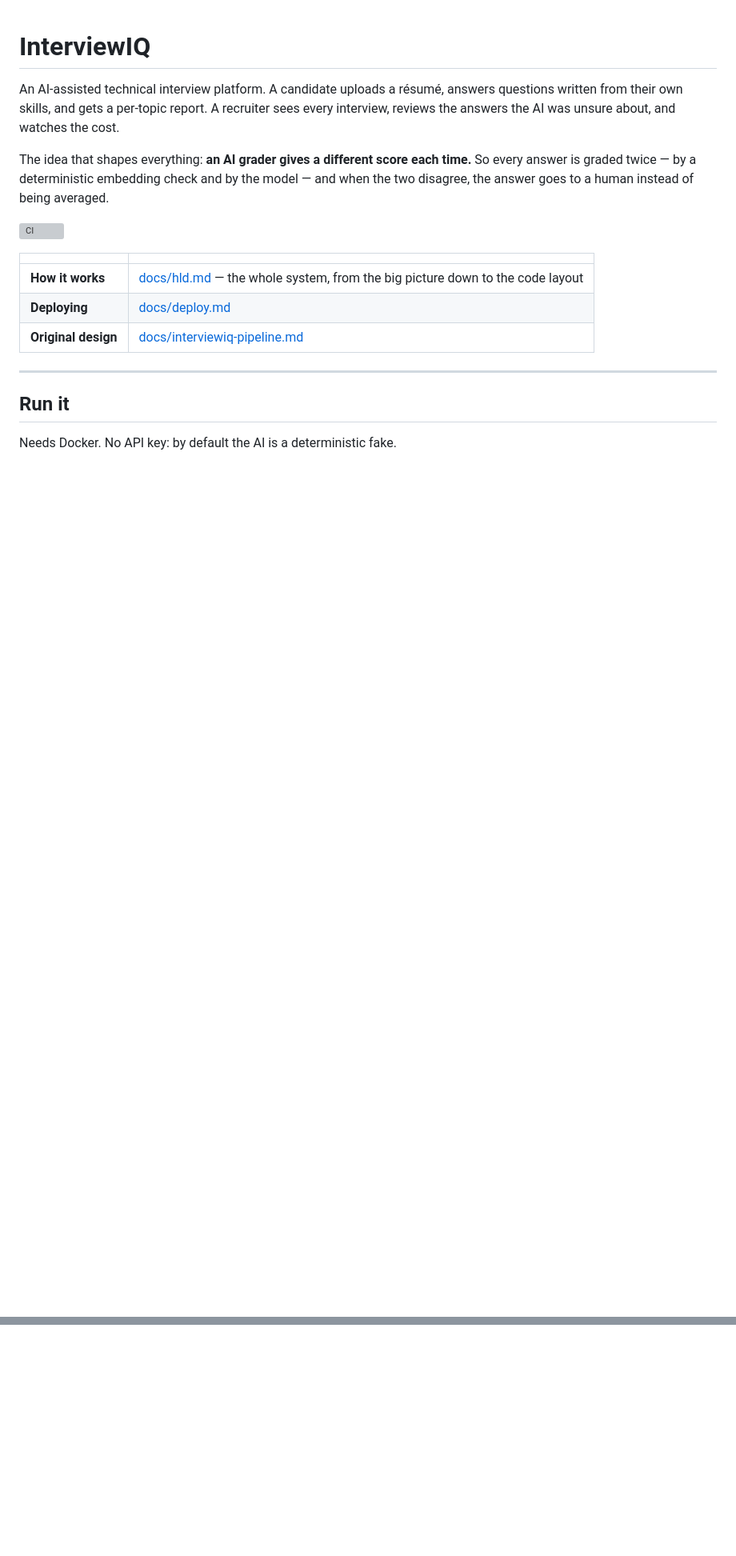
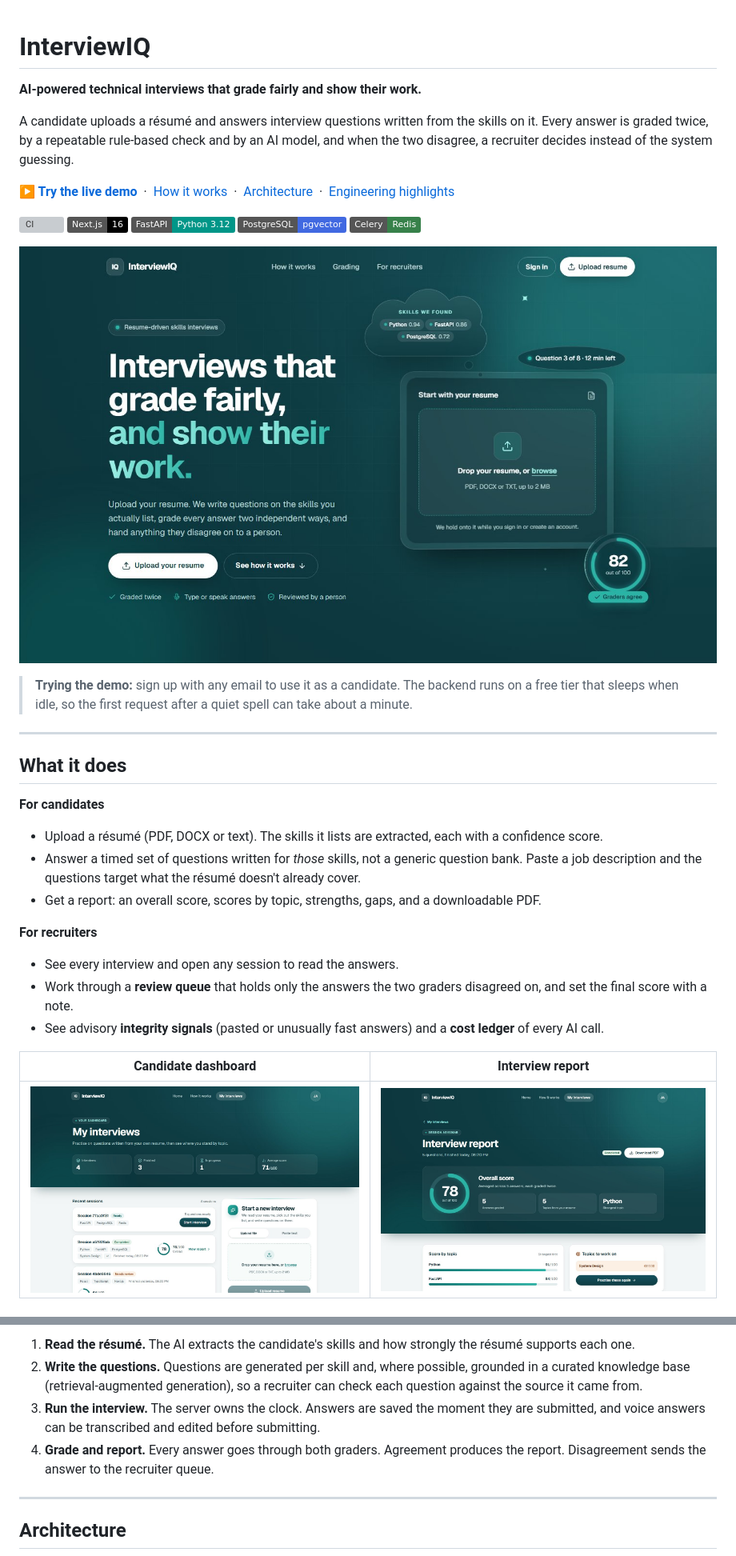
Before and after one commit to EshaAam/InterviewIQ, a Markdown page: README.md, 2 parts joined by grey strips. Shown at 80% size. Rendered like a GitHub page; pictures changed too: .github/assets/dashboard.jpg (added), .github/assets/landing.jpg (added), .github/assets/report.jpg (added); badges without logos; blank space fills up the shorter version; grey boxes are pictures that could not be loaded.

Commit message:
rewrite the readme with screenshots and the live link

```diff
--- a/README.md
+++ b/README.md
@@ -1,23 +1,48 @@
 # InterviewIQ
 
-An AI-assisted technical interview platform. A candidate uploads a résumé, answers
-questions written from their own skills, and gets a per-topic report. A recruiter sees
-every interview, reviews the answers the AI was unsure about, and watches the cost.
+**AI-powered technical interviews that grade fairly and show their work.**
 
-The idea that shapes everything: **an AI grader gives a different score each time.**
-So every answer is graded twice — by a deterministic embedding check and by the model —
-and when the two disagree, the answer goes to a human instead of being averaged.
+A candidate uploads a résumé and answers interview questions written from the skills on
+it. Every answer is graded twice, by a repeatable rule-based check and by an AI model,
+and when the two disagree, a recruiter decides instead of the system guessing.
+
+**[▶ Try the live demo](https://interview-iq-blush-phi.vercel.app/)** &nbsp;·&nbsp;
+[How it works](#how-it-works) &nbsp;·&nbsp; [Architecture](#architecture) &nbsp;·&nbsp;
+[Engineering highlights](#engineering-highlights)
 
 [![CI](https://github.com/EshaAam/InterviewIQ/actions/workflows/ci.yml/badge.svg)](https://github.com/EshaAam/InterviewIQ/actions/workflows/ci.yml)
+![Next.js](https://img.shields.io/badge/Next.js-16-black?logo=nextdotjs)
+![FastAPI](https://img.shields.io/badge/FastAPI-Python_3.12-009688?logo=fastapi&logoColor=white)
+![PostgreSQL](https://img.shields.io/badge/PostgreSQL-pgvector-4169E1?logo=postgresql&logoColor=white)
+![Celery](https://img.shields.io/badge/Celery-Redis-37814A?logo=celery&logoColor=white)
 
-| | |
-|---|---|
-| **How it works** | [docs/hld.md](docs/hld.md) — the whole system, from the big picture down to the code layout |
-| **Deploying** | [docs/deploy.md](docs/deploy.md) |
-| **Original design** | [docs/interviewiq-pipeline.md](docs/interviewiq-pipeline.md) |
+![InterviewIQ landing page](.github/assets/landing.jpg)
+
+> **Trying the demo:** sign up with any email to use it as a candidate. The backend runs on
+> a free tier that sleeps when idle, so the first request after a quiet spell can take
+> about a minute.
 
 ---
 
-## Run it
+## What it does
 
-Needs Docker. No API key: by default the AI is a deterministic fake.
+**For candidates**
+
+- Upload a résumé (PDF, DOCX or text). The skills it lists are extracted, each with a
+  confidence score.
+- Answer a timed set of questions written for *those* skills, not a generic question bank.
+  Paste a job description and the questions target what the résumé doesn't already cover.
+- Get a report: an overall score, scores by topic, strengths, gaps, and a downloadable PDF.
+
+**For recruiters**
+
+- See every interview and open any session to read the answers.
+- Work through a **review queue** that holds only the answers the two graders disagreed
+  on, and set the final score with a note.
+- See advisory **integrity signals** (pasted or unusually fast answers) and a **cost
+  ledger** of every AI call.
+
+| Candidate dashboard | Interview report |
+|---|---|
+| ![Candidate dashboard](.github/assets/dashboard.jpg) | ![Interview report](.github/assets/report.jpg) |
+
@@ -23,0 +90,14 @@ Needs Docker. No API key: by default the AI is a deterministic fake.
+1. **Read the résumé.** The AI extracts the candidate's skills and how strongly the résumé
+   supports each one.
+2. **Write the questions.** Questions are generated per skill and, where possible,
+   grounded in a curated knowledge base (retrieval-augmented generation), so a recruiter
+   can check each question against the source it came from.
+3. **Run the interview.** The server owns the clock. Answers are saved the moment they are
+   submitted, and voice answers can be transcribed and edited before submitting.
+4. **Grade and report.** Every answer goes through both graders. Agreement produces the
+   report. Disagreement sends the answer to the recruiter queue.
+
+---
+
+## Architecture
+
```
Also changed, not shown: other parts of README.md (+105 -130 lines), .github/assets/grading.jpg (added).
